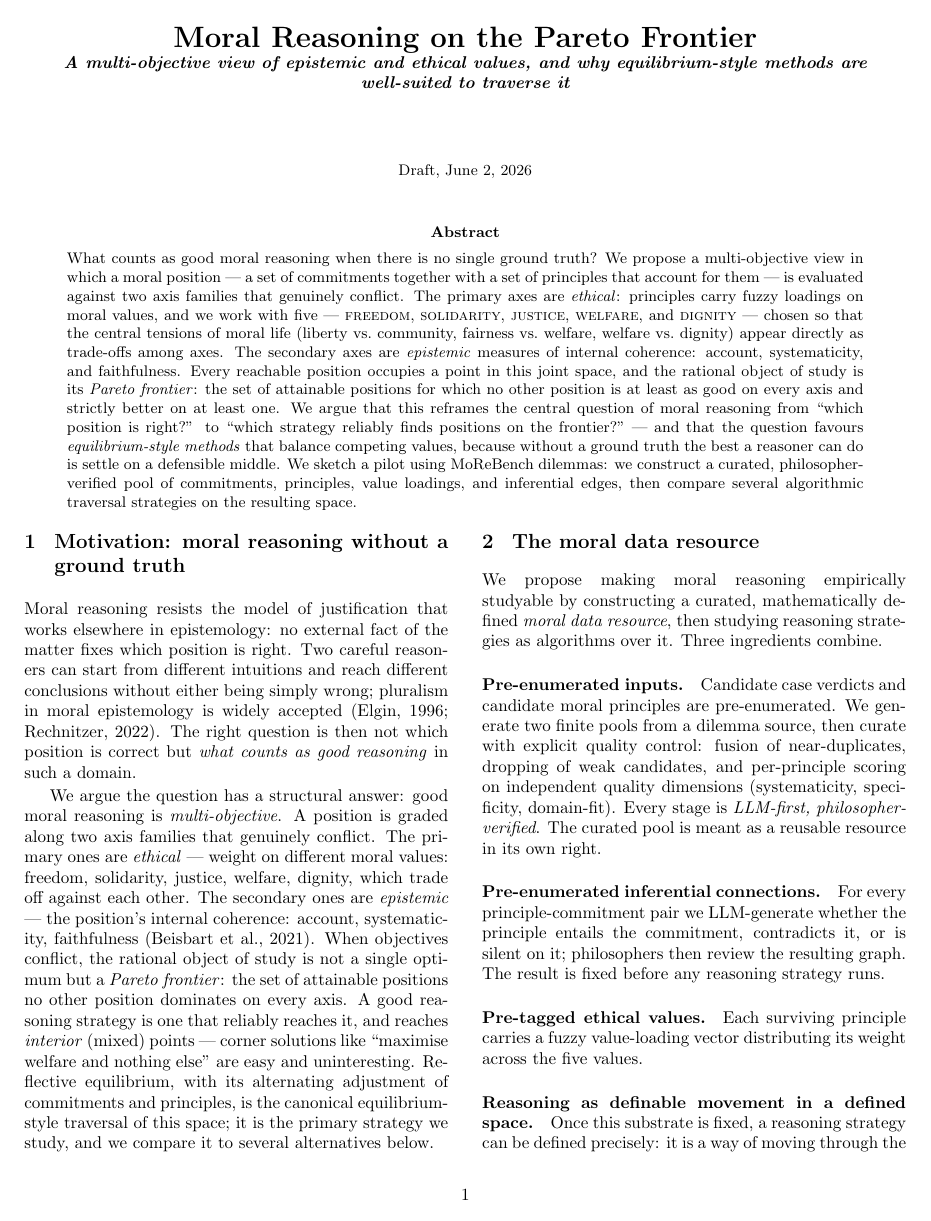
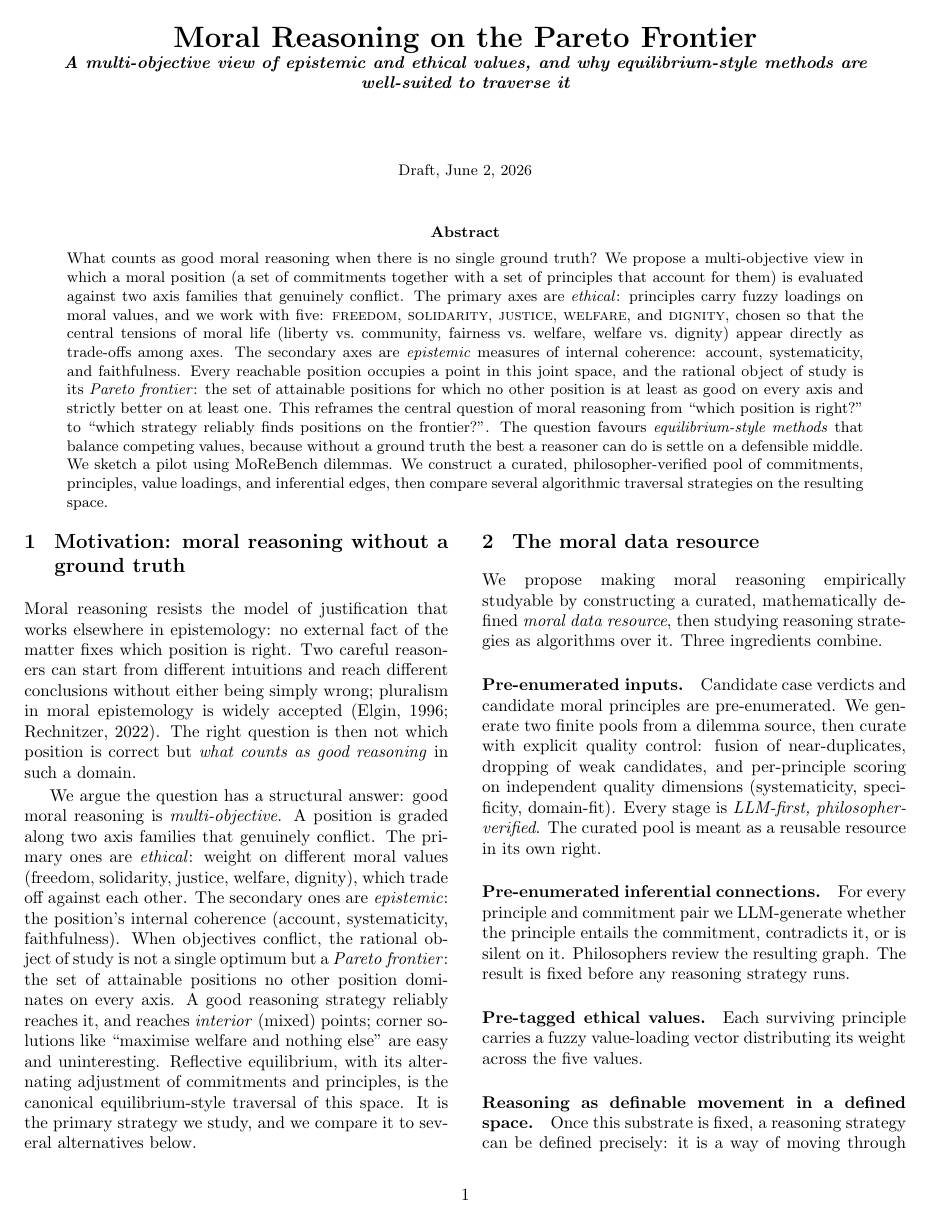
Before and after one commit to bepierre/reflective_equilibrium, a LaTeX paper (docs/imaginary_paper/main.tex): page 1 of 4. Compiled offline with pdfLaTeX.

Commit message:
docs/paper: embed bibliography, em-dash + LLM-prose pass
- Replace bibtex-driven \bibliography with an embedded thebibliography
  block so the references render with a single pdflatex pass (no bibtex
  step). This was the cause of the missing references / ?? markers when
  compiled without the full pdflatex + bibtex + pdflatex + pdflatex
  sequence.
- Add a \doi macro for the natbib-style entries.
- Em-dash pass: reduce from 26 in-text em-dashes to 1 (in the figure
  placeholder fallback that only renders if fig.jpg is missing).
  Most converted to parentheses, colons, semicolons, or sentence breaks.
- Drop the redundant Beisbart citation that was in the Motivation
  alongside the existing one in Section 3.

Co-Authored-By: Claude Opus 4.7 (1M context) <noreply@anthropic.com>

```diff
--- a/docs/imaginary_paper/main.tex
+++ b/docs/imaginary_paper/main.tex
@@ -14,6 +14,7 @@
 \usepackage{caption}
 \usepackage{float}
 \usepackage[round,authoryear]{natbib}
+\providecommand{\doi}[1]{\href{https://doi.org/#1}{doi:#1}}
 
 % Inline figure environment usable inside multicols (no floating).
 \newenvironment{Figure}{\par\medskip\noindent\begin{minipage}{\linewidth}\centering}
@@ -42,28 +43,27 @@
 \begin{abstract}\small
 \noindent
 What counts as good moral reasoning when there is no single ground truth?
-We propose a multi-objective view in which a moral position --- a set of
-commitments together with a set of principles that account for them --- is
+We propose a multi-objective view in which a moral position (a set of
+commitments together with a set of principles that account for them) is
 evaluated against two axis families that genuinely conflict. The primary axes
 are \emph{ethical}: principles carry fuzzy loadings on moral values, and we
-work with five --- \textsc{freedom}, \textsc{solidarity}, \textsc{justice},
-\textsc{welfare}, and \textsc{dignity} --- chosen so that the central
-tensions of moral life (liberty vs.\ community, fairness vs.\ welfare,
+work with five: \textsc{freedom}, \textsc{solidarity}, \textsc{justice},
+\textsc{welfare}, and \textsc{dignity}, chosen so that the central tensions of
+moral life (liberty vs.\ community, fairness vs.\ welfare,
 welfare vs.\ dignity) appear directly as trade-offs among axes. The secondary
 axes are \emph{epistemic} measures of internal coherence: account,
-systematicity, and faithfulness.
-Every reachable position occupies a point in this joint space, and the
-rational object of study is its \emph{Pareto frontier}: the set of attainable
-positions for which no other position is at least as good on every axis and
-strictly better on at least one. We argue that this reframes the central
-question of moral reasoning from ``which position is right?'' to ``which
-strategy reliably finds positions on the frontier?''~--- and that the question
-favours \emph{equilibrium-style methods} that balance competing values, because
-without a ground truth the best a reasoner can do is settle on a defensible
-middle. We sketch a pilot using MoReBench dilemmas: we construct a curated,
-philosopher-verified pool of commitments, principles, value loadings, and
-inferential edges, then compare several algorithmic traversal strategies on
-the resulting space.
+systematicity, and faithfulness. Every reachable position occupies a point in
+this joint space, and the rational object of study is its \emph{Pareto
+frontier}: the set of attainable positions for which no other position is at
+least as good on every axis and strictly better on at least one. This reframes
+the central question of moral reasoning from ``which position is right?'' to
+``which strategy reliably finds positions on the frontier?''. The question
+favours \emph{equilibrium-style methods} that balance competing values,
+because without a ground truth the best a reasoner can do is settle on a
+defensible middle. We sketch a pilot using MoReBench dilemmas. We construct
+a curated, philosopher-verified pool of commitments, principles, value
+loadings, and inferential edges, then compare several algorithmic traversal
+strategies on the resulting space.
 \end{abstract}
 
 \begin{multicols}{2}
@@ -80,19 +80,18 @@ such a domain.
 
 We argue the question has a structural answer: good moral reasoning is
 \emph{multi-objective}. A position is graded along two axis families that
-genuinely conflict. The primary ones are \emph{ethical} --- weight on different
-moral values: freedom, solidarity, justice, welfare, dignity, which trade off
-against each other. The secondary ones are \emph{epistemic} --- the position's
-internal coherence: account, systematicity, faithfulness \citep{beisbart2021}.
+genuinely conflict. The primary ones are \emph{ethical}: weight on different
+moral values (freedom, solidarity, justice, welfare, dignity), which trade off
+against each other. The secondary ones are \emph{epistemic}: the position's
+internal coherence (account, systematicity, faithfulness).
 When objectives conflict, the rational object of study is not a single optimum
 but a \emph{Pareto frontier}: the set of attainable positions no other position
-dominates on every axis. A good reasoning strategy is one that reliably
-reaches it, and reaches \emph{interior} (mixed) points --- corner solutions
-like ``maximise welfare and nothing else'' are easy and uninteresting.
-Reflective equilibrium, with its alternating adjustment of commitments and
-principles, is the canonical equilibrium-style traversal of this space; it is
-the primary strategy we study, and we compare it to several alternatives
-below.
+dominates on every axis. A good reasoning strategy reliably reaches it, and
+reaches \emph{interior} (mixed) points; corner solutions like ``maximise
+welfare and nothing else'' are easy and uninteresting. Reflective equilibrium,
+with its alternating adjustment of commitments and principles, is the
+canonical equilibrium-style traversal of this space. It is the primary
+strategy we study, and we compare it to several alternatives below.
 
 \section{The moral data resource}\label{sec:resource}
 
@@ -108,14 +107,14 @@ independent quality dimensions (systematicity, specificity, domain-fit).
 Every stage is \emph{LLM-first, philosopher-verified}. The curated pool is
 meant as a reusable resource in its own right.
 
-\paragraph{Pre-enumerated inferential connections.} For every principle-%
+\paragraph{Pre-enumerated inferential connections.} For every principle and
 commitment pair we LLM-generate whether the principle entails the commitment,
-contradicts it, or is silent on it; philosophers then review the resulting
-graph. The result is fixed before any reasoning strategy runs.
+contradicts it, or is silent on it. Philosophers review the resulting graph.
+The result is fixed before any reasoning strategy runs.
 
 \paragraph{Pre-tagged ethical values.} Each surviving principle carries a
 fuzzy value-loading vector distributing its weight across the five values.
 
 \paragraph{Reasoning as definable movement in a defined space.}
 Once this substrate is fixed, a reasoning strategy can be defined precisely:
-it is a way of moving through the space, selecting a subset of commitments and
+it is a way of moving through the space, selecting a subset of commitments
```
Also changed, not shown: docs/imaginary_paper/main.pdf, docs/imaginary_paper/main.tex (84 more changed lines).
